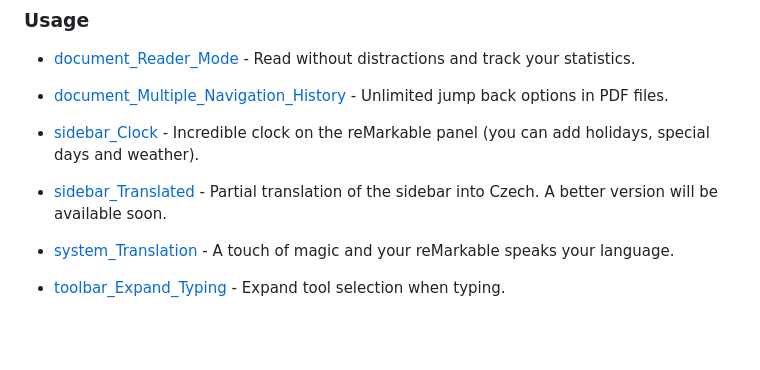
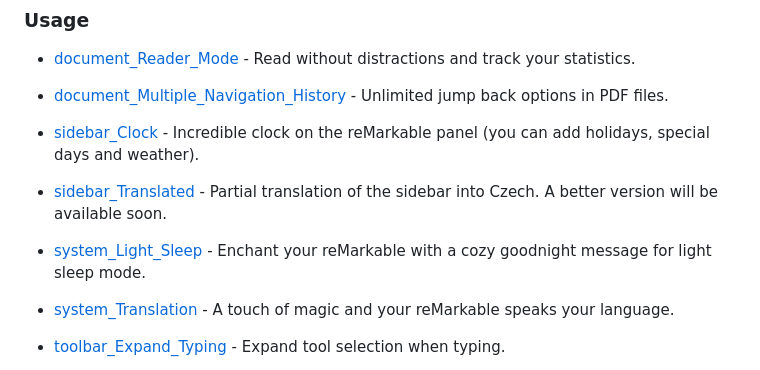
Before and after one commit to PepikVaio/reMarkable_Xovi_Extensions, a Markdown page: README.md, the part around the change. GitHub-like rendering; blank space fills up the shorter version.

```diff
--- a/README.md
+++ b/README.md
@@ -33,6 +33,7 @@
 
 * [sidebar_Translated](https://github.com/PepikVaio/reMarkable_Xovi_Extensions/tree/main/sidebar_Translated) - Partial translation of the sidebar into Czech. A better version will be available soon.
 
+* [system_Light_Sleep](https://github.com/PepikVaio/reMarkable_Xovi_Extensions/tree/main/system_Light_Sleep) - Enchant your reMarkable with a cozy goodnight message for light sleep mode.
 * [system_Translation](https://github.com/PepikVaio/reMarkable_Xovi_Extensions/tree/main/system_Translation) - A touch of magic and your reMarkable speaks your language.
 
 * [toolbar_Expand_Typing](https://github.com/PepikVaio/reMarkable_Xovi_Extensions/tree/main/toolbar_Expand_Typing) - Expand tool selection when typing.
```
Also changed, not shown: .language_cs/README.cs.md (+1 -0 lines).
